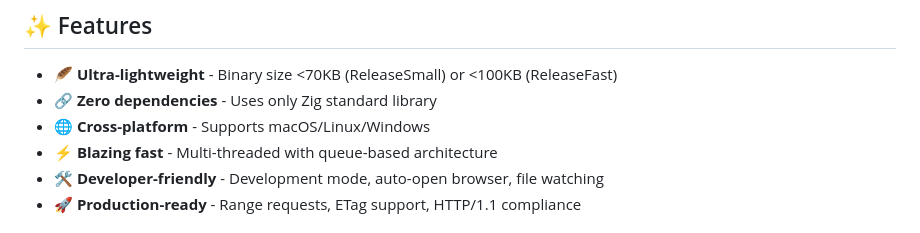
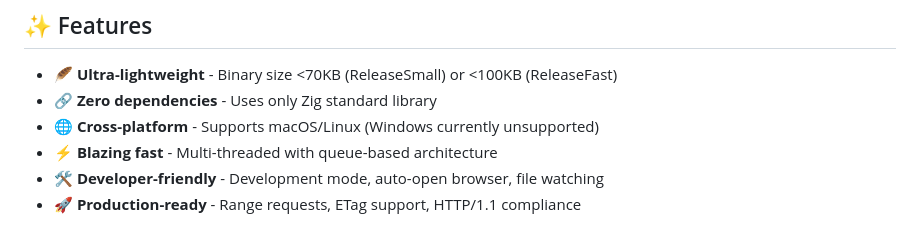
Before and after one commit to Gilfeather/ezserve, a Markdown page: README.md, the part around the change. Drawn GitHub-style.

Commit message:
docs: READMEを更新し、Windowsのサポートが現在未対応であることを明記

```diff
--- a/README.md
+++ b/README.md
@@ -18,7 +18,7 @@
 
 - 🪶 **Ultra-lightweight** - Binary size <70KB (ReleaseSmall) or <100KB (ReleaseFast)
 - 🔗 **Zero dependencies** - Uses only Zig standard library
-- 🌐 **Cross-platform** - Supports macOS/Linux/Windows
+- 🌐 **Cross-platform** - Supports macOS/Linux (Windows currently unsupported)
 - ⚡ **Blazing fast** - Multi-threaded with queue-based architecture
 - 🛠️ **Developer-friendly** - Development mode, auto-open browser, file watching
 - 🚀 **Production-ready** - Range requests, ETag support, HTTP/1.1 compliance
```
